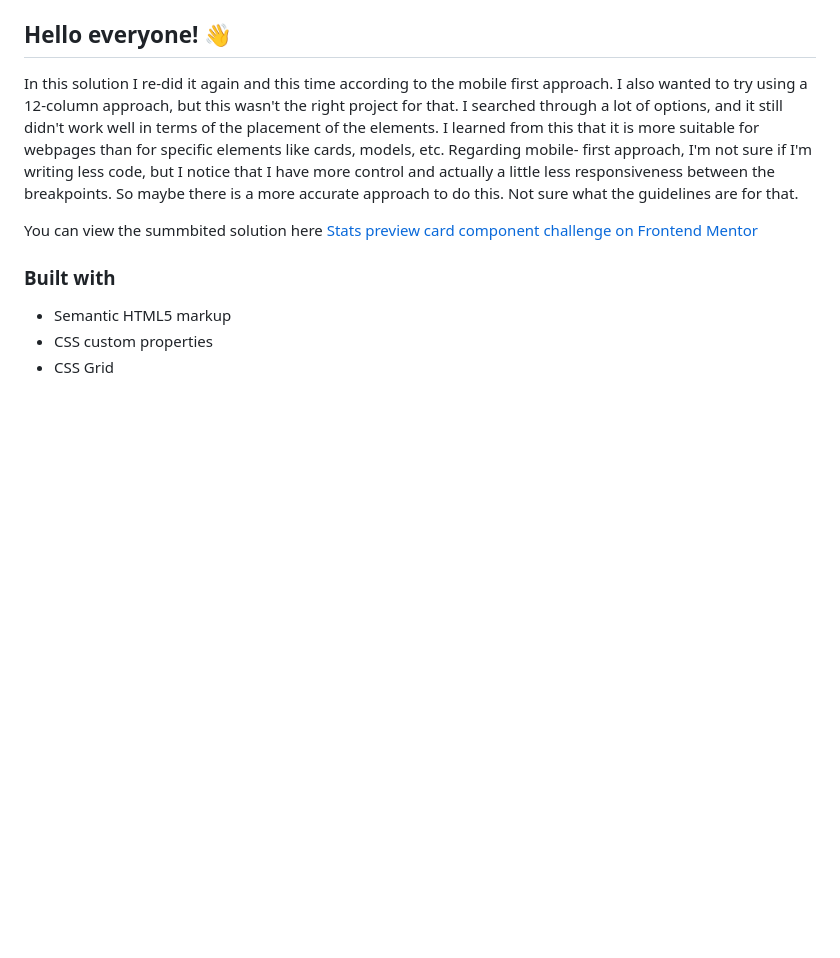
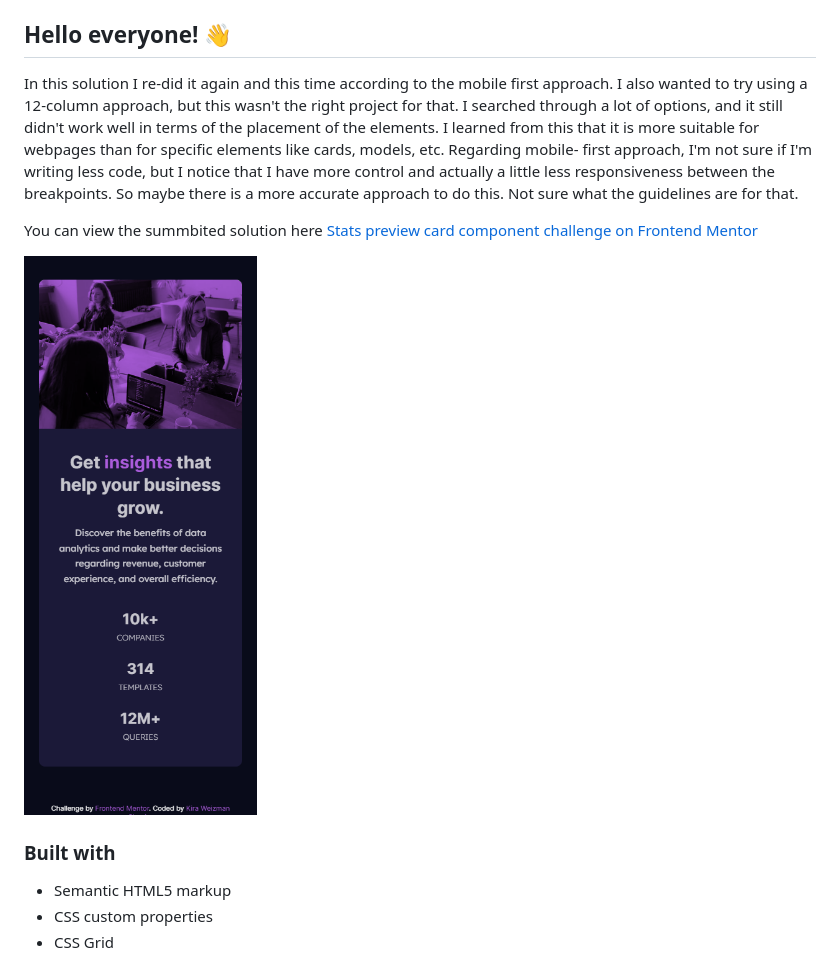
Before and after one commit to kirawesh/Mobile-first_stats-preview-card-component_Frontend-Mentor-Challenge, a Markdown page: README.md, the part around the change. Drawn GitHub-style; pictures changed too: frontend-mentor/Screenshot/2022-10-20_151215.png (added); blank space fills up the shorter version.

Commit message:
screenshot

```diff
--- a/README.md
+++ b/README.md
@@ -5,6 +5,8 @@
 In this solution I re-did it again and this time according to the mobile first approach. I also wanted to try using a 12-column approach, but this wasn't the right project for that. I searched through a lot of options, and it still didn't work well in terms of the placement of the elements. I learned from this that it is more suitable for webpages than for specific elements like cards, models, etc. Regarding mobile- first approach, I'm not sure if I'm writing less code, but I notice that I have more control and actually a little less responsiveness between the breakpoints. So maybe there is a more accurate approach to do this. Not sure what the guidelines are for that.
 
 You can view the summbited solution here [Stats preview card component challenge on Frontend Mentor](https://www.frontendmentor.io/challenges/stats-preview-card-component-8JqbgoU62)
+
+![](frontend-mentor/Screenshot/2022-10-20_151215.png)
 
 ### Built with
 
```
